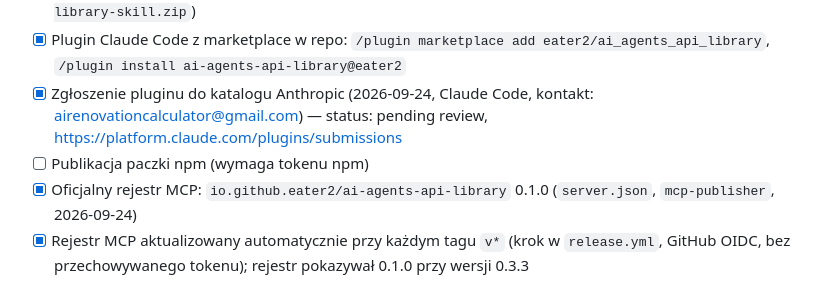
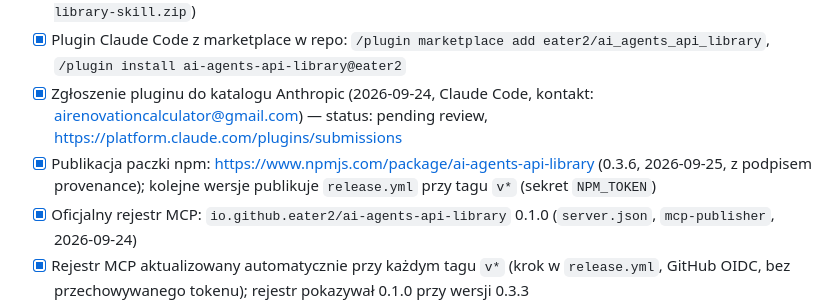
Before and after one commit to eater2/ai_agents_api_library, a Markdown page: TASKS.md, the part around the change. Rendered like a GitHub page.

Commit message:
TASKS: npm package published (0.3.6)

```diff
--- a/TASKS.md
+++ b/TASKS.md
@@ -84,7 +84,7 @@ Wywołania i MCP (3b)
 - [x] Skill Claude (`skills/ai-agents-api-library/SKILL.md`) + ZIP do wgrania w claude.ai (`docs/ai-agents-api-library-skill.zip`)
 - [x] Plugin Claude Code z marketplace w repo: `/plugin marketplace add eater2/ai_agents_api_library`, `/plugin install ai-agents-api-library@eater2`
 - [x] Zgłoszenie pluginu do katalogu Anthropic (2026-09-24, Claude Code, kontakt: airenovationcalculator@gmail.com) — status: pending review, https://platform.claude.com/plugins/submissions
-- [ ] Publikacja paczki npm (wymaga tokenu npm)
+- [x] Publikacja paczki npm: https://www.npmjs.com/package/ai-agents-api-library (0.3.6, 2026-09-25, z podpisem provenance); kolejne wersje publikuje `release.yml` przy tagu `v*` (sekret `NPM_TOKEN`)
 - [x] Oficjalny rejestr MCP: `io.github.eater2/ai-agents-api-library` 0.1.0 (`server.json`, `mcp-publisher`, 2026-09-24)
 - [x] Rejestr MCP aktualizowany automatycznie przy każdym tagu `v*` (krok w `release.yml`, GitHub OIDC, bez przechowywanego tokenu); rejestr pokazywał 0.1.0 przy wersji 0.3.3
 - [x] Smithery: https://smithery.ai/servers/eater2/ai-agents-api-library (namespace `eater2`, zdalny URL, 2026-09-24)
```
